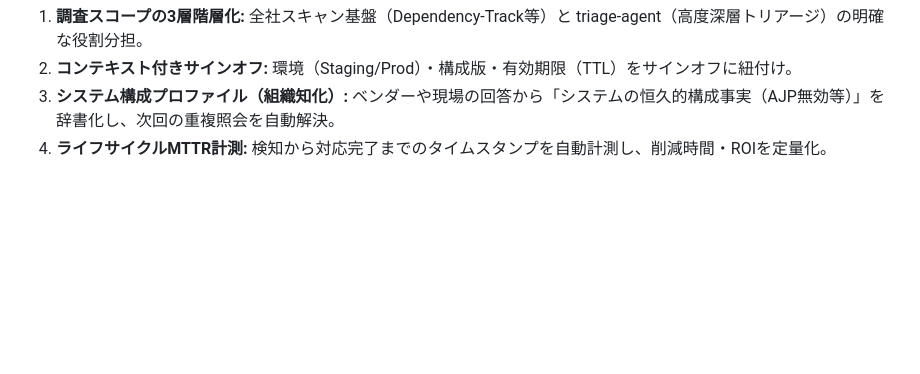
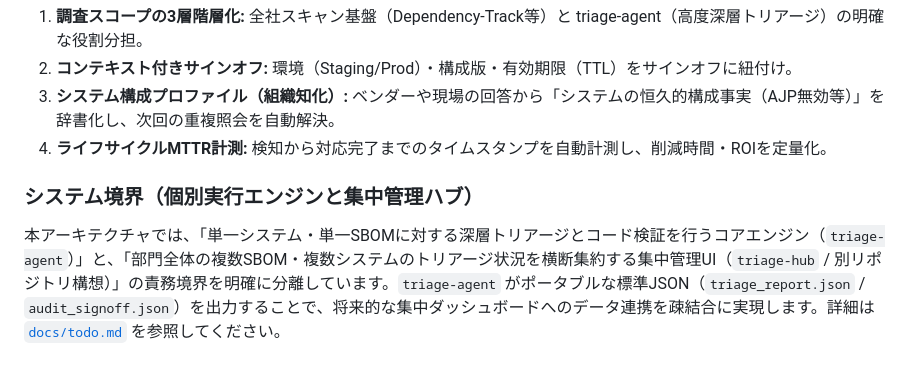
Before and after one commit to hamatz/triage-agent, a Markdown page: docs/architecture.md, the part around the change. Drawn GitHub-style; blank space fills up the shorter version.

```diff
--- a/docs/architecture.md
+++ b/docs/architecture.md
@@ -185,3 +185,6 @@ sequenceDiagram
 2. **コンテキスト付きサインオフ:** 環境（Staging/Prod）・構成版・有効期限（TTL）をサインオフに紐付け。
 3. **システム構成プロファイル（組織知化）:** ベンダーや現場の回答から「システムの恒久的構成事実（AJP無効等）」を辞書化し、次回の重複照会を自動解決。
 4. **ライフサイクルMTTR計測:** 検知から対応完了までのタイムスタンプを自動計測し、削減時間・ROIを定量化。
+
+### システム境界（個別実行エンジンと集中管理ハブ）
+本アーキテクチャでは、「単一システム・単一SBOMに対する深層トリアージとコード検証を行うコアエンジン（`triage-agent`）」と、「部門全体の複数SBOM・複数システムのトリアージ状況を横断集約する集中管理UI（`triage-hub` / 別リポジトリ構想）」の責務境界を明確に分離しています。`triage-agent` がポータブルな標準JSON（`triage_report.json` / `audit_signoff.json`）を出力することで、将来的な集中ダッシュボードへのデータ連携を疎結合に実現します。詳細は [`docs/todo.md`](todo.md) を参照してください。
```
Also changed, not shown: docs/todo.md (+28 -0 lines).
